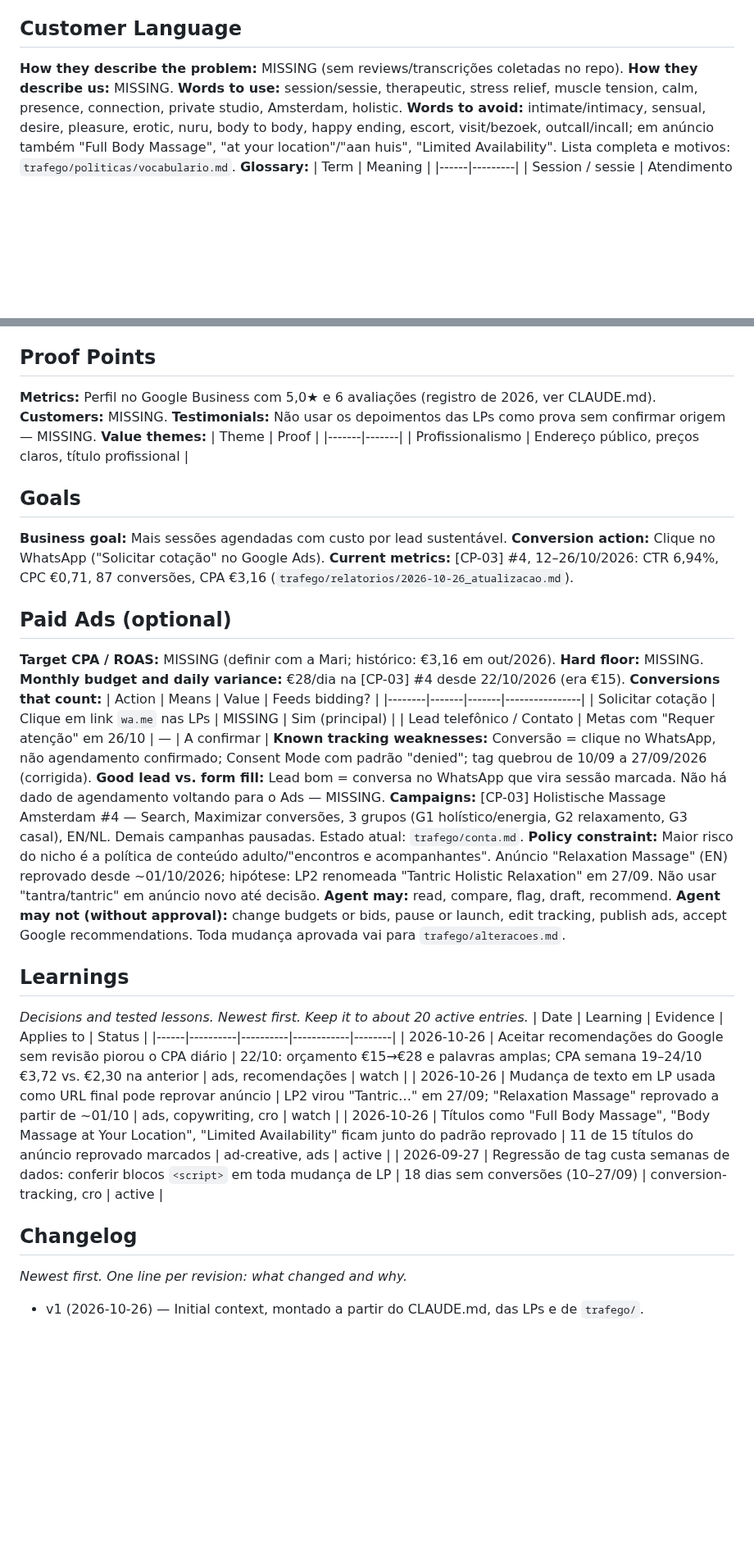
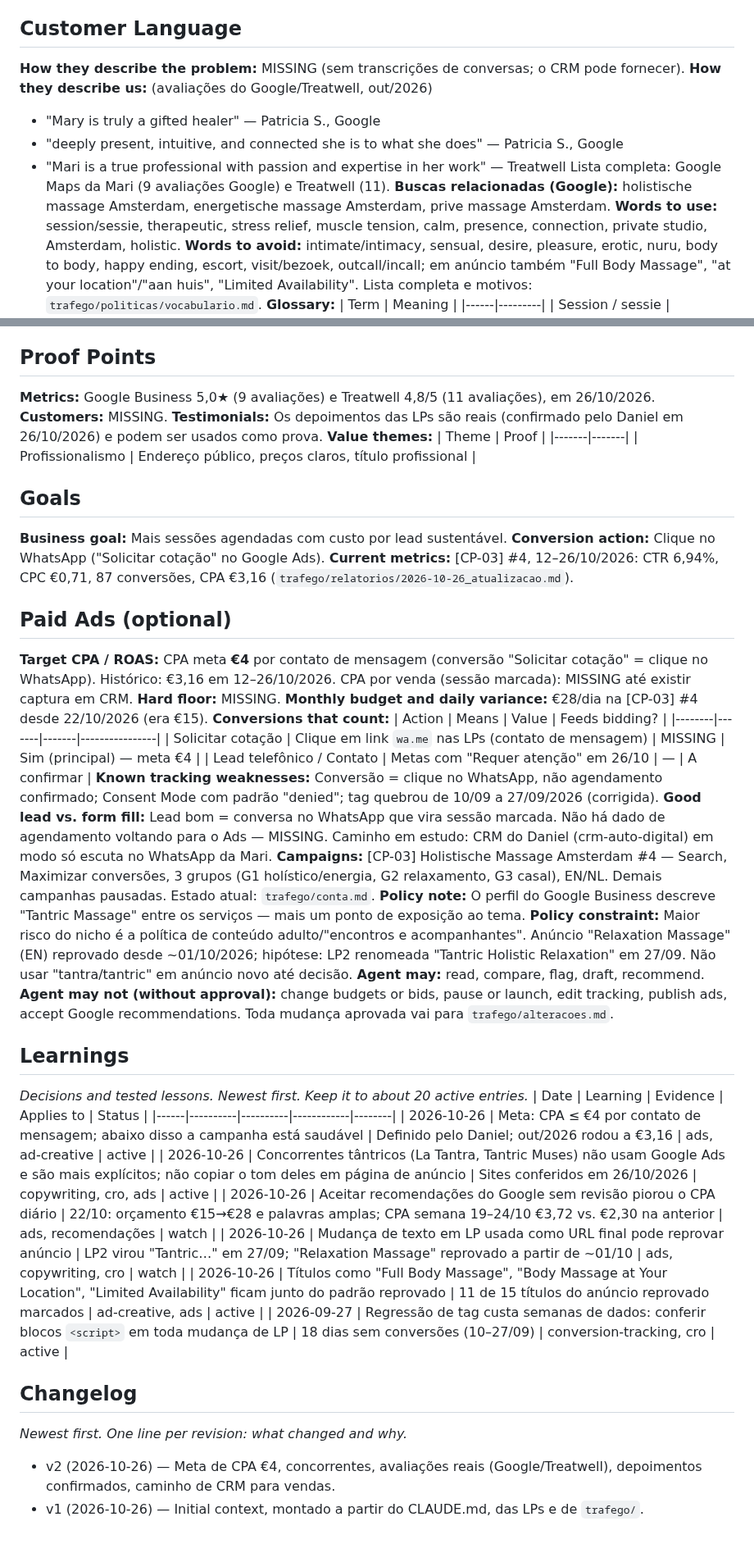
Before and after one commit to danielfranca47/mari-gomes-landing-pages, a Markdown page: .agents/product-marketing.md, 2 parts joined by grey strips. Shown at 82% size. Drawn GitHub-style; blank space fills up the shorter version.

Commit message:
docs: contexto de marketing v2 — meta de CPA, concorrentes e avaliações reais
- CPA meta €4 por contato de mensagem; CPA por venda depende de CRM
- concorrentes La Tantra e Tantric Muses (sem Google Ads, tom mais explícito)
- Google 5,0 (9) e Treatwell 4,8 (11); depoimentos das LPs confirmados como reais

Co-Authored-By: Claude Opus 5.5 <noreply@anthropic.com>
Claude-Session: https://claude.ai/code/session_01AdbgLkNdwgutuRFXgRzt3E

```diff
--- a/.agents/product-marketing.md
+++ b/.agents/product-marketing.md
@@ -80,8 +83,13 @@ Preços sempre do mais barato para o mais caro.
 **Anxiety:** Dúvida sobre preço e sobre o profissionalismo do serviço.
 
 ## Customer Language
-**How they describe the problem:** MISSING (sem reviews/transcrições coletadas no repo).
-**How they describe us:** MISSING.
+**How they describe the problem:** MISSING (sem transcrições de conversas; o CRM pode fornecer).
+**How they describe us:** (avaliações do Google/Treatwell, out/2026)
+- "Mary is truly a gifted healer" — Patricia S., Google
+- "deeply present, intuitive, and connected she is to what she does" — Patricia S., Google
+- "Mari is a true professional with passion and expertise in her work" — Treatwell
+Lista completa: Google Maps da Mari (9 avaliações Google) e Treatwell (11).
+**Buscas relacionadas (Google):** holistische massage Amsterdam, energetische massage Amsterdam, prive massage Amsterdam.
 **Words to use:** session/sessie, therapeutic, stress relief, muscle tension, calm, presence, connection, private studio, Amsterdam, holistic.
 **Words to avoid:** intimate/intimacy, sensual, desire, pleasure, erotic, nuru, body to body, happy ending, escort, visit/bezoek, outcall/incall; em anúncio também "Full Body Massage", "at your location"/"aan huis", "Limited Availability". Lista completa e motivos: `trafego/politicas/vocabulario.md`.
 **Glossary:**
@@ -100,9 +108,9 @@ Preços sempre do mais barato para o mais caro.
 **Never use (and why):** termos eróticos (política de anúncios e posicionamento); promessas de cura médica; fatos biográficos não confirmados (anos de experiência, certificações, estudos).
 
 ## Proof Points
-**Metrics:** Perfil no Google Business com 5,0★ e 6 avaliações (registro de 2026, ver CLAUDE.md).
+**Metrics:** Google Business 5,0★ (9 avaliações) e Treatwell 4,8/5 (11 avaliações), em 26/10/2026.
 **Customers:** MISSING.
-**Testimonials:** Não usar os depoimentos das LPs como prova sem confirmar origem — MISSING.
+**Testimonials:** Os depoimentos das LPs são reais (confirmado pelo Daniel em 26/10/2026) e podem ser usados como prova.
 **Value themes:**
 | Theme | Proof |
 |-------|-------|
@@ -114,17 +122,18 @@ Preços sempre do mais barato para o mais caro.
 **Current metrics:** [CP-03] #4, 12–26/10/2026: CTR 6,94%, CPC €0,71, 87 conversões, CPA €3,16 (`trafego/relatorios/2026-10-26_atualizacao.md`).
 
 ## Paid Ads (optional)
-**Target CPA / ROAS:** MISSING (definir com a Mari; histórico: €3,16 em out/2026).
+**Target CPA / ROAS:** CPA meta **€4** por contato de mensagem (conversão "Solicitar cotação" = clique no WhatsApp). Histórico: €3,16 em 12–26/10/2026. CPA por venda (sessão marcada): MISSING até existir captura em CRM.
 **Hard floor:** MISSING.
 **Monthly budget and daily variance:** €28/dia na [CP-03] #4 desde 22/10/2026 (era €15).
 **Conversions that count:**
 | Action | Means | Value | Feeds bidding? |
 |--------|-------|-------|----------------|
-| Solicitar cotação | Clique em link `wa.me` nas LPs | MISSING | Sim (principal) |
+| Solicitar cotação | Clique em link `wa.me` nas LPs (contato de mensagem) | MISSING | Sim (principal) — meta €4 |
 | Lead telefônico / Contato | Metas com "Requer atenção" em 26/10 | — | A confirmar |
 **Known tracking weaknesses:** Conversão = clique no WhatsApp, não agendamento confirmado; Consent Mode com padrão "denied"; tag quebrou de 10/09 a 27/09/2026 (corrigida).
-**Good lead vs. form fill:** Lead bom = conversa no WhatsApp que vira sessão marcada. Não há dado de agendamento voltando para o Ads — MISSING.
+**Good lead vs. form fill:** Lead bom = conversa no WhatsApp que vira sessão marcada. Não há dado de agendamento voltando para o Ads — MISSING. Caminho em estudo: CRM do Daniel (crm-auto-digital) em modo só escuta no WhatsApp da Mari.
 **Campaigns:** [CP-03] Holistische Massage Amsterdam #4 — Search, Maximizar conversões, 3 grupos (G1 holístico/energia, G2 relaxamento, G3 casal), EN/NL. Demais campanhas pausadas. Estado atual: `trafego/conta.md`.
+**Policy note:** O perfil do Google Business descreve "Tantric Massage" entre os serviços — mais um ponto de exposição ao tema.
 **Policy constraint:** Maior risco do nicho é a política de conteúdo adulto/"encontros e acompanhantes". Anúncio "Relaxation Massage" (EN) reprovado desde ~01/10/2026; hipótese: LP2 renomeada "Tantric Holistic Relaxation" em 27/09. Não usar "tantra/tantric" em anúncio novo até decisão.
 **Agent may:** read, compare, flag, draft, recommend.
 **Agent may not (without approval):** change budgets or bids, pause or launch, edit tracking, publish ads, accept Google recommendations. Toda mudança aprovada vai para `trafego/alteracoes.md`.
@@ -133,6 +142,8 @@ Preços sempre do mais barato para o mais caro.
 *Decisions and tested lessons. Newest first. Keep it to about 20 active entries.*
 | Date | Learning | Evidence | Applies to | Status |
 |------|----------|----------|------------|--------|
+| 2026-10-26 | Meta: CPA ≤ €4 por contato de mensagem; abaixo disso a campanha está saudável | Definido pelo Daniel; out/2026 rodou a €3,16 | ads, ad-creative | active |
+| 2026-10-26 | Concorrentes tântricos (La Tantra, Tantric Muses) não usam Google Ads e são mais explícitos; não copiar o tom deles em página de anúncio | Sites conferidos em 26/10/2026 | copywriting, cro, ads | active |
 | 2026-10-26 | Aceitar recomendações do Google sem revisão piorou o CPA diário | 22/10: orçamento €15→€28 e palavras amplas; CPA semana 19–24/10 €3,72 vs. €2,30 na anterior | ads, recomendações | watch |
 | 2026-10-26 | Mudança de texto em LP usada como URL final pode reprovar anúncio | LP2 virou "Tantric…" em 27/09; "Relaxation Massage" reprovado a partir de ~01/10 | ads, copywriting, cro | watch |
 | 2026-10-26 | Títulos como "Full Body Massage", "Body Massage at Your Location", "Limited Availability" ficam junto do padrão reprovado | 11 de 15 títulos do anúncio reprovado marcados | ad-creative, ads | active |
@@ -140,4 +151,5 @@ Preços sempre do mais barato para o mais caro.
 
 ## Changelog
 *Newest first. One line per revision: what changed and why.*
+- v2 (2026-10-26) — Meta de CPA €4, concorrentes, avaliações reais (Google/Treatwell), depoimentos confirmados, caminho de CRM para vendas.
 - v1 (2026-10-26) — Initial context, montado a partir do CLAUDE.md, das LPs e de `trafego/`.
```
Also changed, not shown: other parts of .agents/product-marketing.md (+7 -4 lines), CLAUDE.md (+1 -1 lines).
